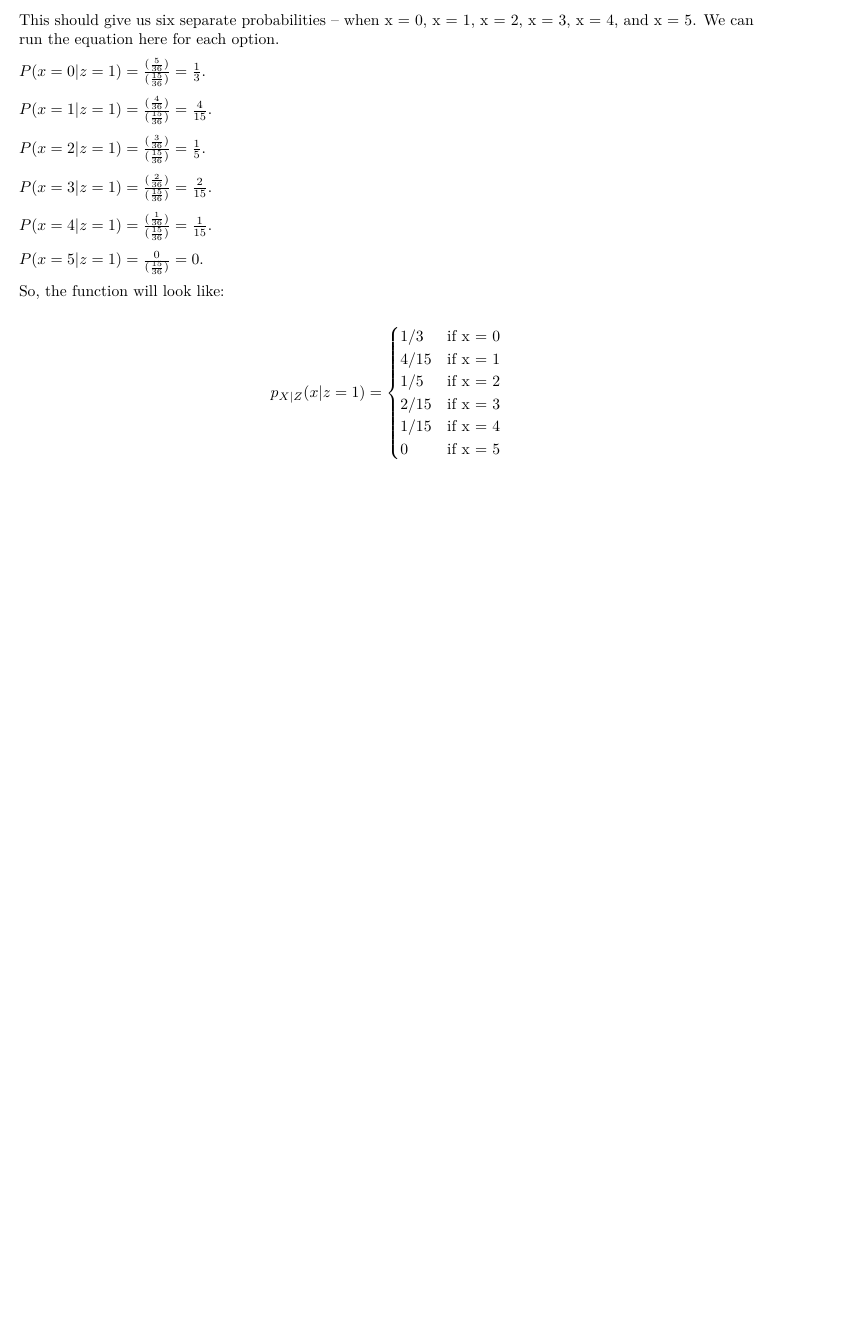
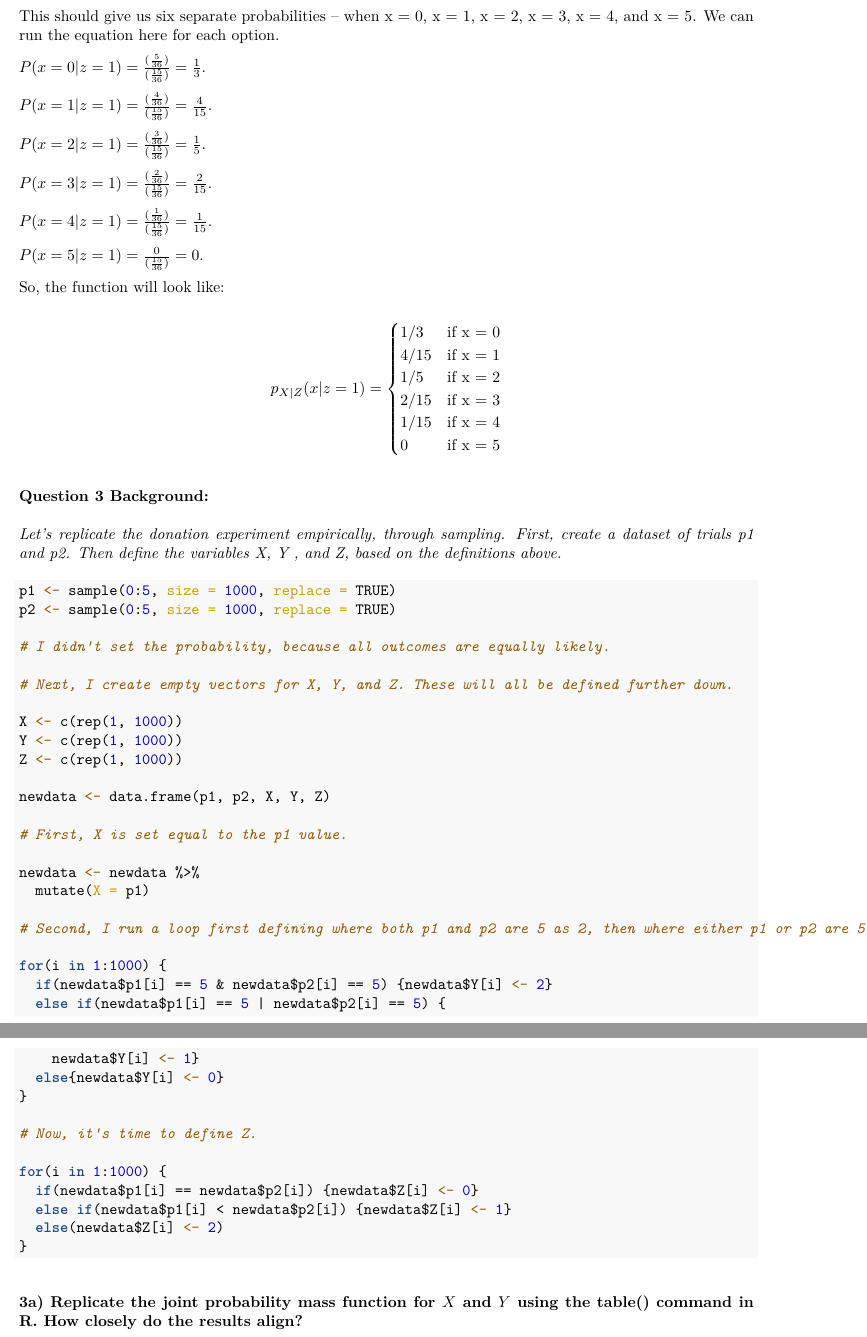
Before and after one commit to dfshapir/ps2, an R Markdown document (shapiro_ps2.Rmd): part of page 8 of 8 before the commit and two parts of pages 8 and 9 of 9 after it, the two joined at a grey line, cut so that both start at the same text, the shorter picture padded with empty space. The pictures show the output file shapiro_ps2.pdf that the author committed with the source.

Commit message:
Updated with initial question 3 for loops

````diff
--- a/shapiro_ps2.Rmd
+++ b/shapiro_ps2.Rmd
@@ -296,3 +297,49 @@ p_{X|Z}(x|z = 1)=\begin{cases}
 0 & \text{if x = 5}
 \end{cases}
 \end{equation*}
+
+### Question 3 Background:
+
+*Let’s replicate the donation experiment empirically, through sampling. First, create a dataset of trials p1 and
+p2. Then define the variables X, Y , and Z, based on the definitions above.*
+
+```{r sampling}
+p1 <- sample(0:5, size = 1000, replace = TRUE)
+p2 <- sample(0:5, size = 1000, replace = TRUE)
+
+# I didn't set the probability, because all outcomes are equally likely.
+
+# Next, I create empty vectors for X, Y, and Z. These will all be defined further down.
+
+X <- c(rep(1, 1000))
+Y <- c(rep(1, 1000))
+Z <- c(rep(1, 1000))
+
+newdata <- data.frame(p1, p2, X, Y, Z)
+
+# First, X is set equal to the p1 value.
+
+newdata <- newdata %>%
+  mutate(X = p1)
+
+# Second, I run a loop first defining where both p1 and p2 are 5 as 2, then where either p1 or p2 are 5 as 1, and otherwise as 0.
+
+for(i in 1:1000) {
+  if(newdata$p1[i] == 5 & newdata$p2[i] == 5) {newdata$Y[i] <- 2}
+  else if(newdata$p1[i] == 5 | newdata$p2[i] == 5) {
+    newdata$Y[i] <- 1}
+  else{newdata$Y[i] <- 0}
+}
+
+# Now, it's time to define Z.
+
+for(i in 1:1000) {
+  if(newdata$p1[i] == newdata$p2[i]) {newdata$Z[i] <- 0}
+  else if(newdata$p1[i] < newdata$p2[i]) {newdata$Z[i] <- 1}
+  else(newdata$Z[i] <- 2)
+}
+
+```
+
+
+### 3a) Replicate the joint probability mass function for $X$ and $Y$ using the table() command in R. How closely do the results align?
````
Also changed, not shown: shapiro_ps2.pdf, shapiro_ps2.Rmd (1 more changed lines).
